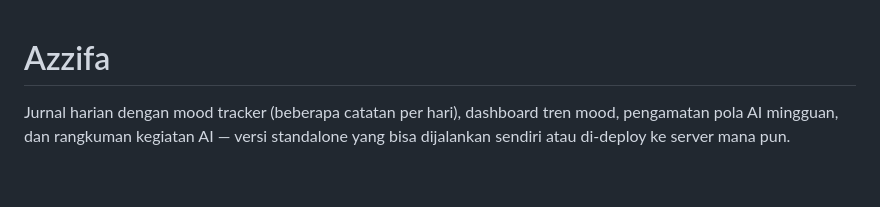
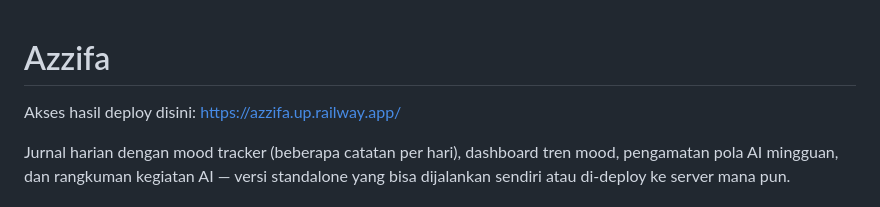
Before and after one commit to ffrizzyy/azzifa, a Markdown page: README.md, the part around the change. GitHub-like rendering; blank space fills up the shorter version.

Commit message:
Add deployment link to READMEadd
Added deployment link for easy access to the project.

```diff
--- a/README.md
+++ b/README.md
@@ -1,4 +1,6 @@
 # Azzifa
+
+Akses hasil deploy disini: https://azzifa.up.railway.app/
 
 Jurnal harian dengan mood tracker (beberapa catatan per hari), dashboard tren mood, pengamatan pola AI mingguan, dan rangkuman kegiatan AI — versi standalone yang bisa dijalankan sendiri atau di-deploy ke server mana pun.
 
```
